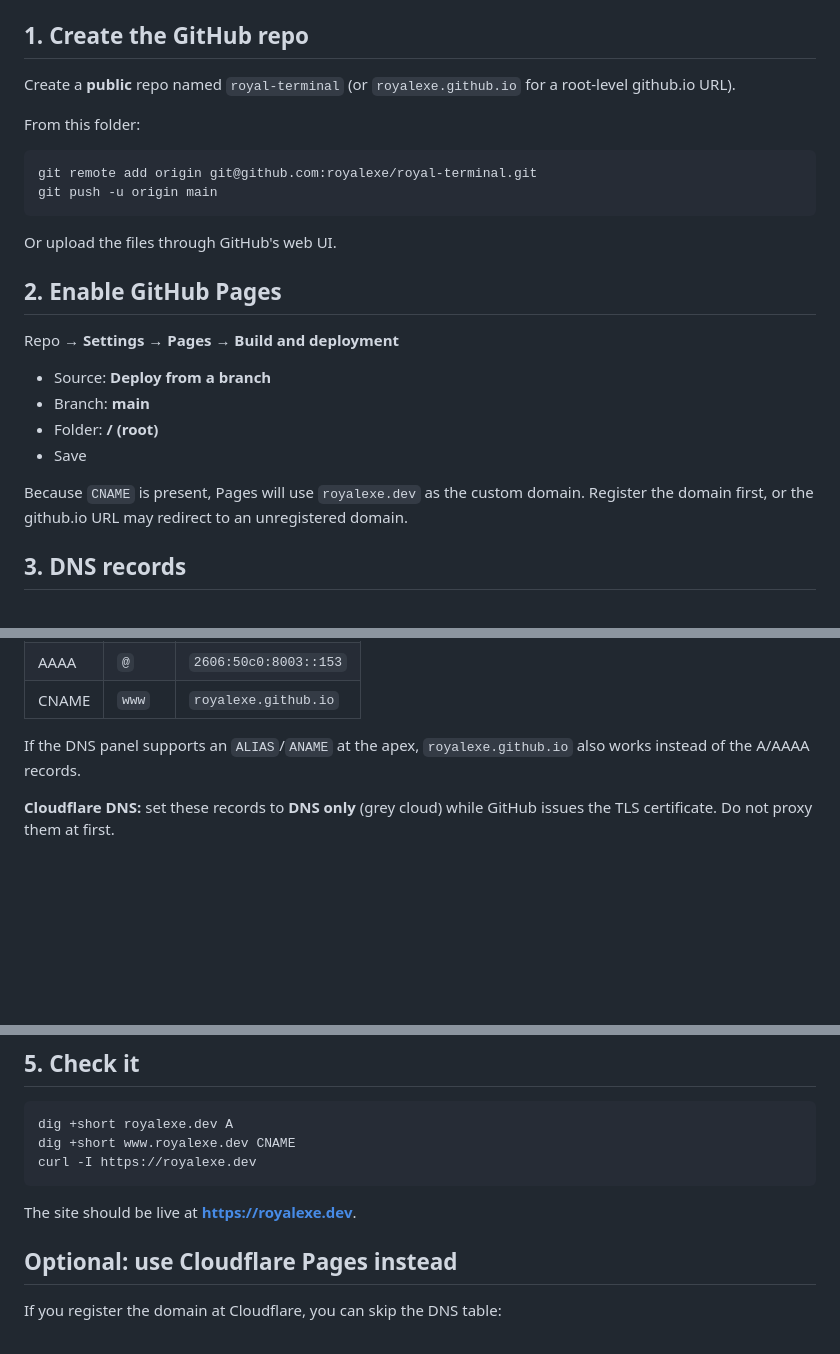
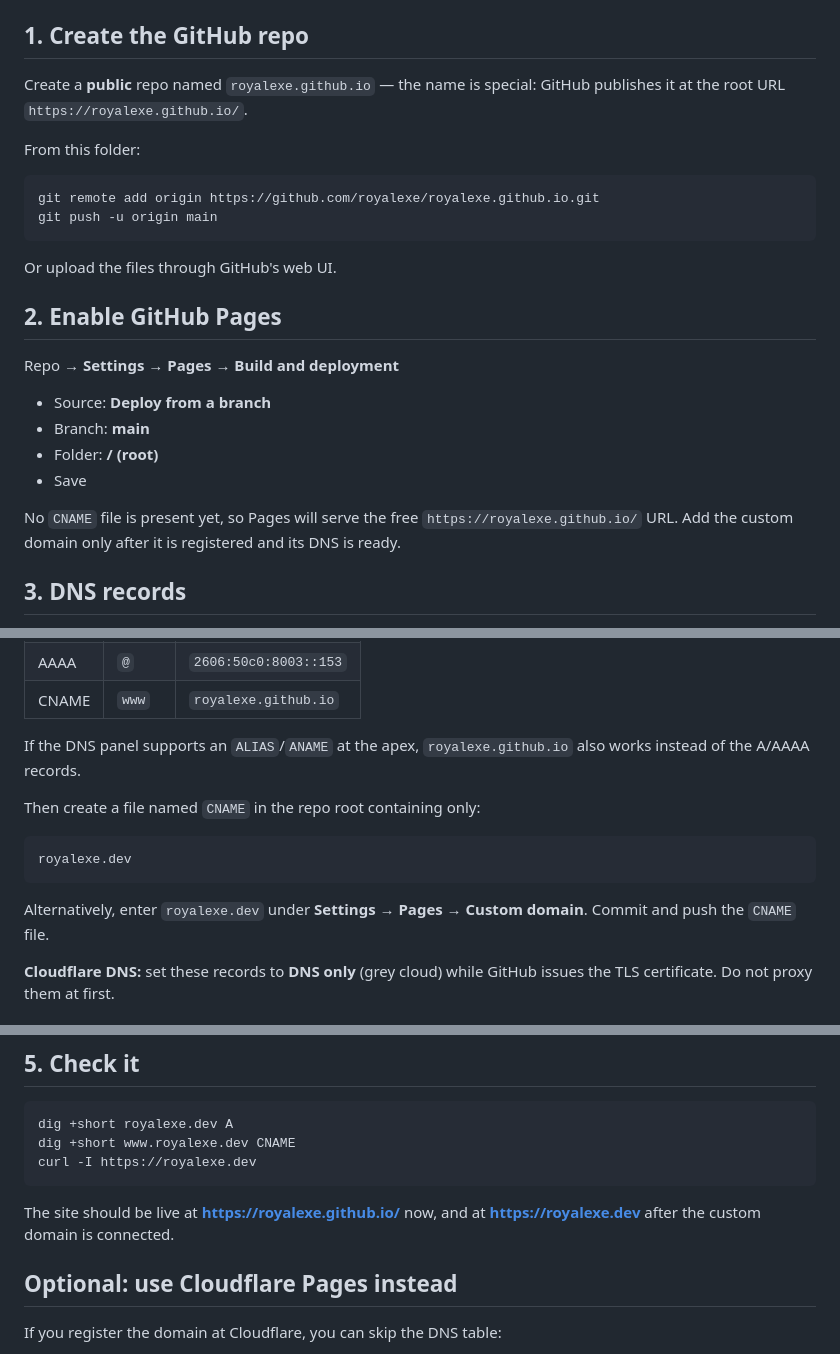
Before and after one commit to royalexe/royalexe.github.io, a Markdown page: DEPLOY.md, 3 parts joined by grey strips. Drawn GitHub-style; blank space fills up the shorter version.

Commit message:
Update deployment docs for github.io preview

````diff
--- a/DEPLOY.md
+++ b/DEPLOY.md
@@ -65,13 +65,13 @@ Register it with:
 
 ## 1. Create the GitHub repo
 
-Create a **public** repo named `royal-terminal` (or `royalexe.github.io` for
-a root-level github.io URL).
+Create a **public** repo named `royalexe.github.io` — the name is special:
+GitHub publishes it at the root URL `https://royalexe.github.io/`.
 
 From this folder:
 
 ```bash
-git remote add origin git@github.com:royalexe/royal-terminal.git
+git remote add origin https://github.com/royalexe/royalexe.github.io.git
 git push -u origin main
 ```
 
@@ -86,9 +86,9 @@ Repo → **Settings → Pages → Build and deployment**
 - Folder: **/ (root)**
 - Save
 
-Because `CNAME` is present, Pages will use `royalexe.dev` as the custom
-domain. Register the domain first, or the github.io URL may redirect to an
-unregistered domain.
+No `CNAME` file is present yet, so Pages will serve the free
+`https://royalexe.github.io/` URL. Add the custom domain only after it is
+registered and its DNS is ready.
 
 ## 3. DNS records
 
@@ -111,6 +111,15 @@ A/CNAME records for `@` or `www` first, or they will conflict.
 If the DNS panel supports an `ALIAS`/`ANAME` at the apex, `royalexe.github.io`
 also works instead of the A/AAAA records.
 
+Then create a file named `CNAME` in the repo root containing only:
+
+```text
+royalexe.dev
+```
+
+Alternatively, enter `royalexe.dev` under **Settings → Pages → Custom domain**.
+Commit and push the `CNAME` file.
+
 **Cloudflare DNS:** set these records to **DNS only** (grey cloud) while
 GitHub issues the TLS certificate. Do not proxy them at first.
 
@@ -131,7 +140,8 @@ dig +short www.royalexe.dev CNAME
 curl -I https://royalexe.dev
 ```
 
-The site should be live at **https://royalexe.dev**.
+The site should be live at **https://royalexe.github.io/** now, and at
+**https://royalexe.dev** after the custom domain is connected.
 
 ## Optional: use Cloudflare Pages instead
 
````
